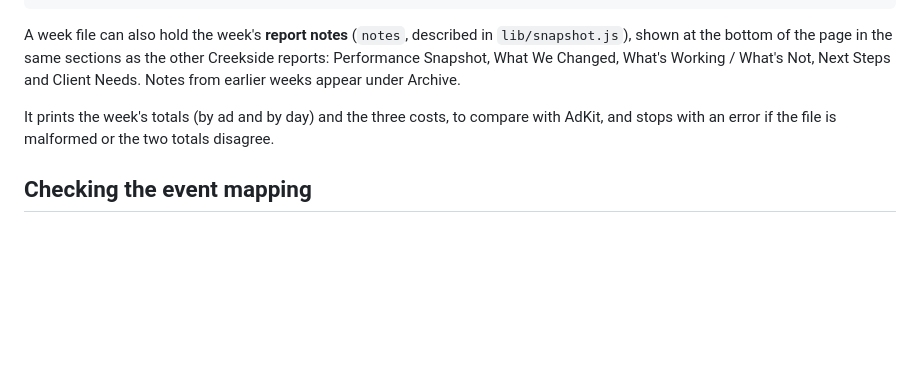
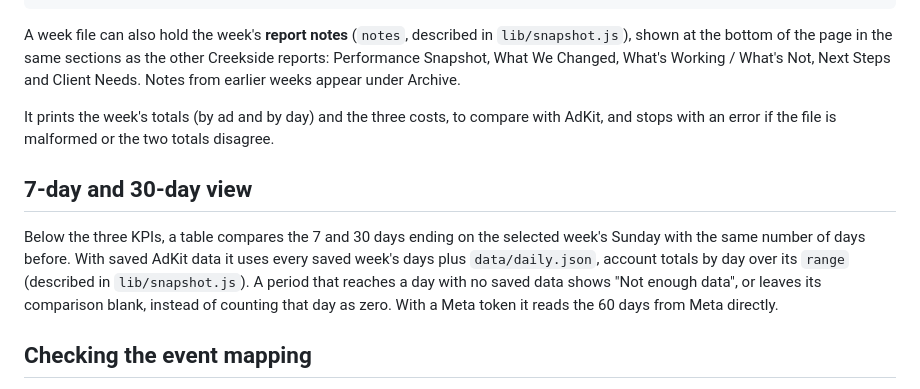
Before and after one commit to ads-jpg/creekside, a Markdown page: mmw-report/README.md, the part around the change. Drawn GitHub-style; blank space fills up the shorter version.

Commit message:
Describe the 7-day and 30-day view in the report README
Co-Authored-By: Claude Opus 5.5 <noreply@anthropic.com>
Claude-Session: https://claude.ai/code/session_01AWnKRrKp3VbfzRacB6BgTz

```diff
--- a/mmw-report/README.md
+++ b/mmw-report/README.md
@@ -47,6 +47,10 @@ A week file can also hold the week's **report notes** (`notes`, described in `li
 
 It prints the week's totals (by ad and by day) and the three costs, to compare with AdKit, and stops with an error if the file is malformed or the two totals disagree.
 
+## 7-day and 30-day view
+
+Below the three KPIs, a table compares the 7 and 30 days ending on the selected week's Sunday with the same number of days before. With saved AdKit data it uses every saved week's days plus `data/daily.json`, account totals by day over its `range` (described in `lib/snapshot.js`). A period that reaches a day with no saved data shows "Not enough data", or leaves its comparison blank, instead of counting that day as zero. With a Meta token it reads the 60 days from Meta directly.
+
 ## Checking the event mapping
 
 `/api/events?start=2026-10-26` lists every event name Meta returned for that week, with counts and costs. If a KPI shows 0 when it shouldn't, find the right event name there and set the matching variable.
```
